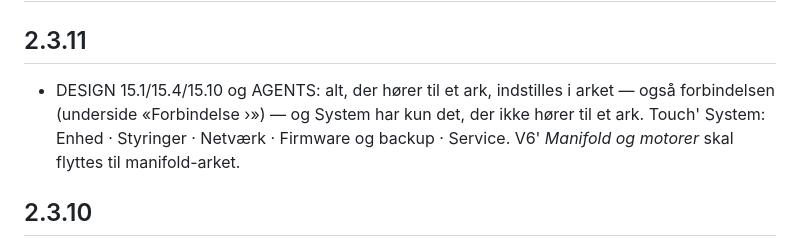
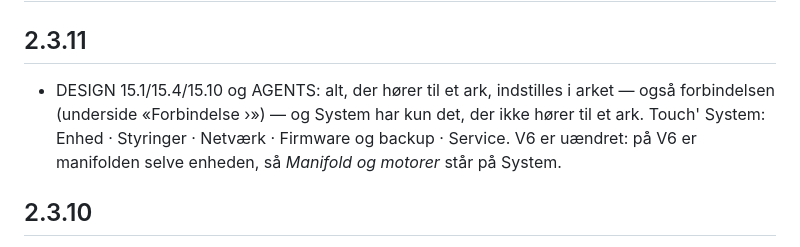
Before and after one commit to Birkemosen/lune-design-system, a Markdown page: CHANGELOG.md, the part around the change. Drawn GitHub-style.

```diff
--- a/CHANGELOG.md
+++ b/CHANGELOG.md
@@ -2,7 +2,7 @@
 
 ## 2.3.11
 
-- DESIGN 15.1/15.4/15.10 og AGENTS: alt, der hører til et ark, indstilles i arket — også forbindelsen (underside «Forbindelse ›») — og System har kun det, der ikke hører til et ark. Touch' System: Enhed · Styringer · Netværk · Firmware og backup · Service. V6' *Manifold og motorer* skal flyttes til manifold-arket.
+- DESIGN 15.1/15.4/15.10 og AGENTS: alt, der hører til et ark, indstilles i arket — også forbindelsen (underside «Forbindelse ›») — og System har kun det, der ikke hører til et ark. Touch' System: Enhed · Styringer · Netværk · Firmware og backup · Service. V6 er uændret: på V6 er manifolden selve enheden, så *Manifold og motorer* står på System.
 
 ## 2.3.10
 
```
Also changed, not shown: DESIGN.md (+1 -1 lines).
